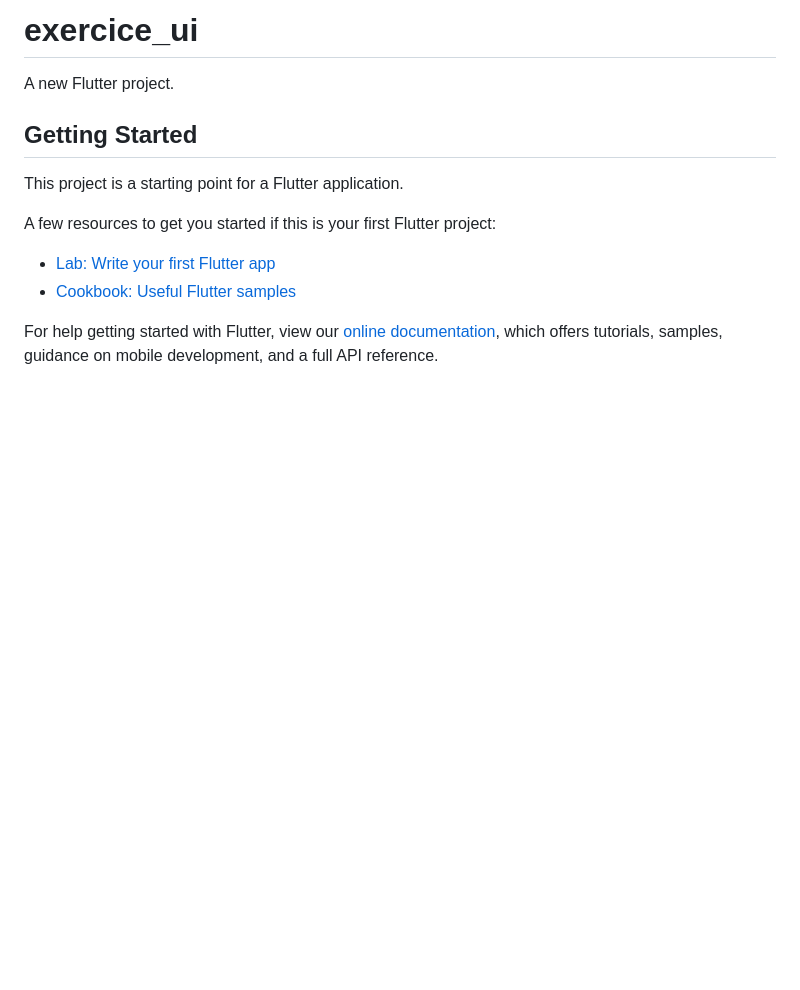
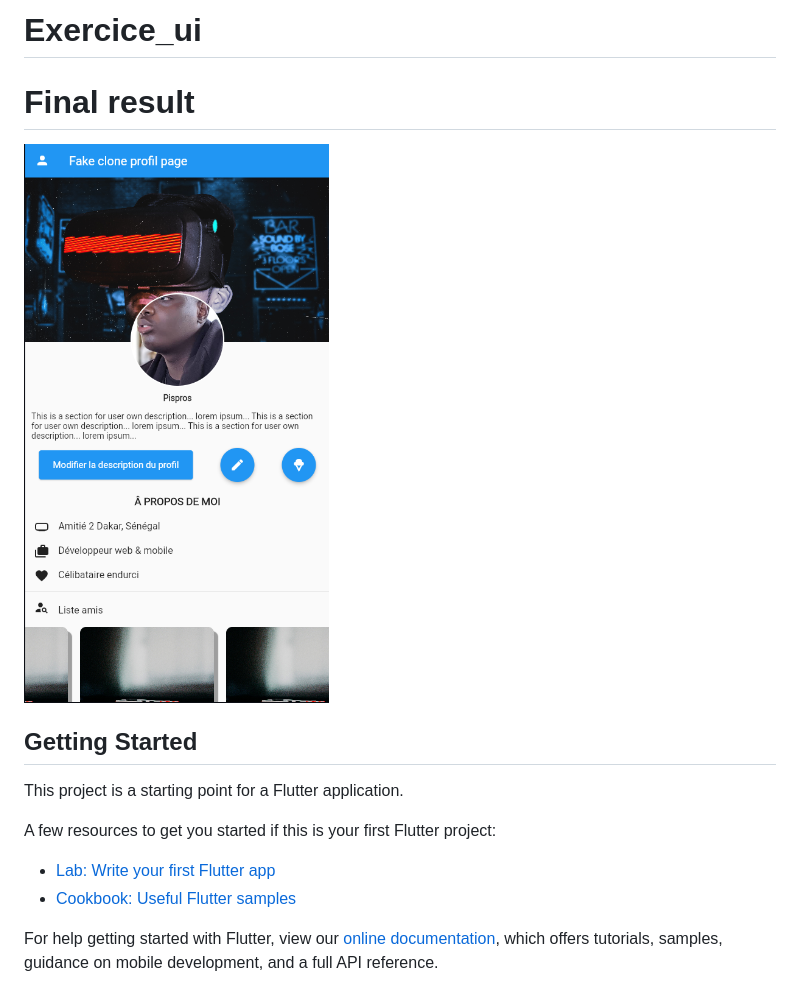
Before and after one commit to Pispros/Learning_Flutter_Fake_Clone_Profil_Page, a Markdown page: README.md, the part around the change. Drawn GitHub-style; pictures changed too: result.png (added); blank space fills up the shorter version.

```diff
--- a/README.md
+++ b/README.md
@@ -1,6 +1,8 @@
-# exercice_ui
+# Exercice_ui
 
-A new Flutter project.
+# Final result
+
+<img src="result.png">
 
 ## Getting Started
 
```
